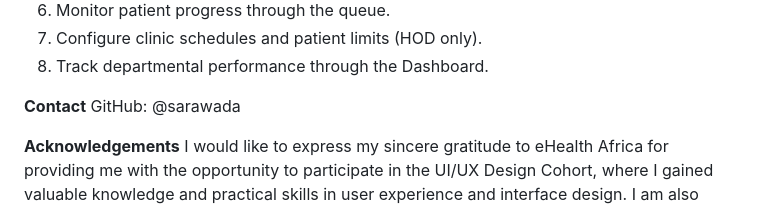
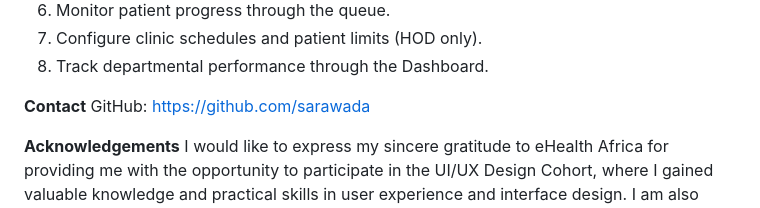
Before and after one commit to sarawada/Record-Module-of-an-Electronic-Medical-Record-EMR-System, a Markdown page: README.md, the part around the change. GitHub-like rendering.

```diff
--- a/README.md
+++ b/README.md
@@ -45,7 +45,7 @@ Scheduling Configuration – Allows authorized users to configure clinic schedul
   8. Track departmental performance through the Dashboard.
 
 **Contact**
-GitHub: @sarawada
+GitHub: https://github.com/sarawada
 
 **Acknowledgements**
 I would like to express my sincere gratitude to eHealth Africa for providing me with the opportunity to participate in the UI/UX Design Cohort, where I gained valuable knowledge and practical skills in user experience and interface design. I am also thankful to the healthcare professionals who shared their expertise and workflow insights, which greatly informed the design of this project. My special appreciation goes to Mr. Ahmad Abdulnasir Shuaib, my mentor, for his guidance, encouragement, and constructive feedback throughout the learning process. Finally, I am deeply grateful to my family and friends for their unwavering support, motivation, and encouragement, which contributed significantly to the successful completion of this project.
```
